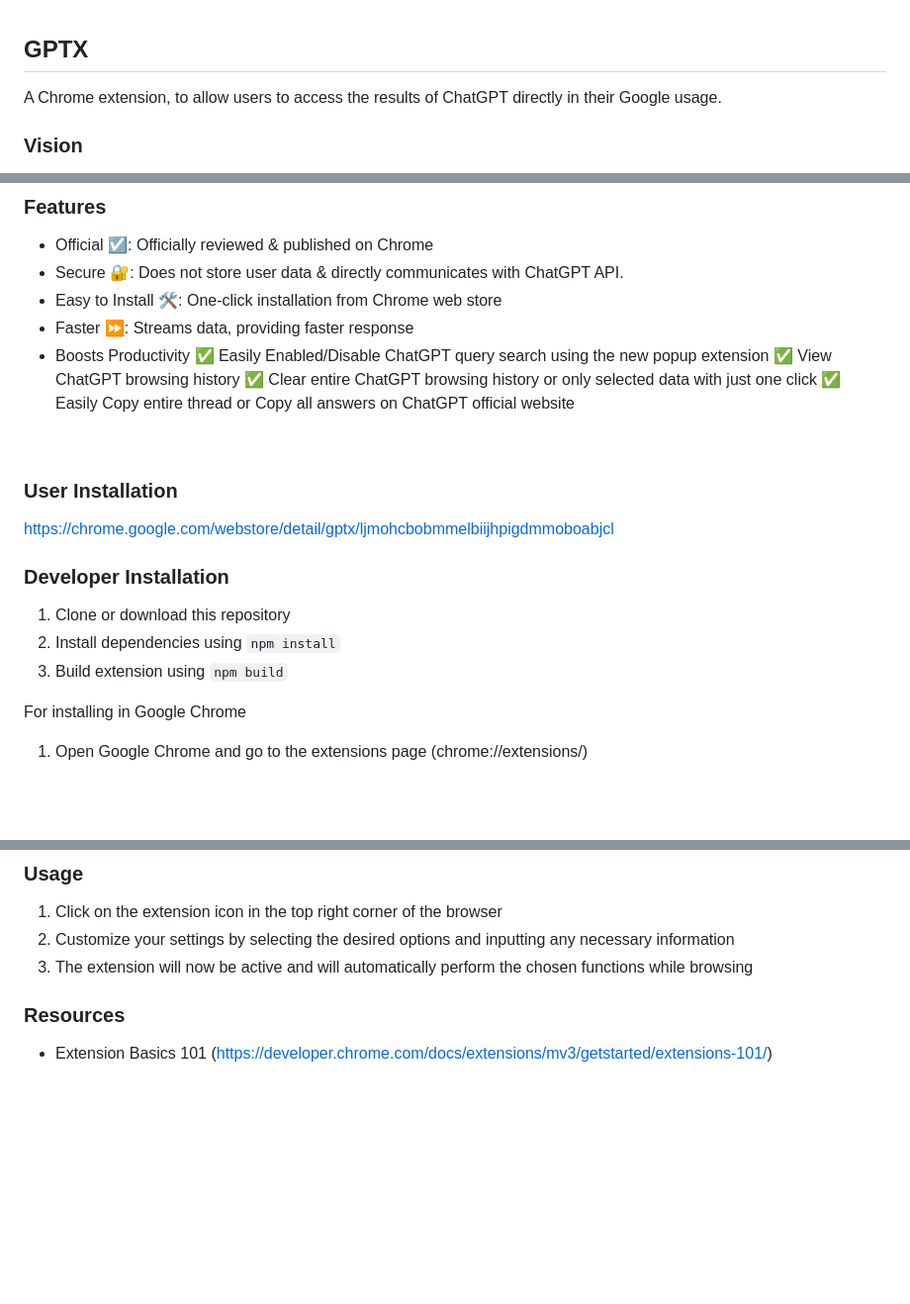
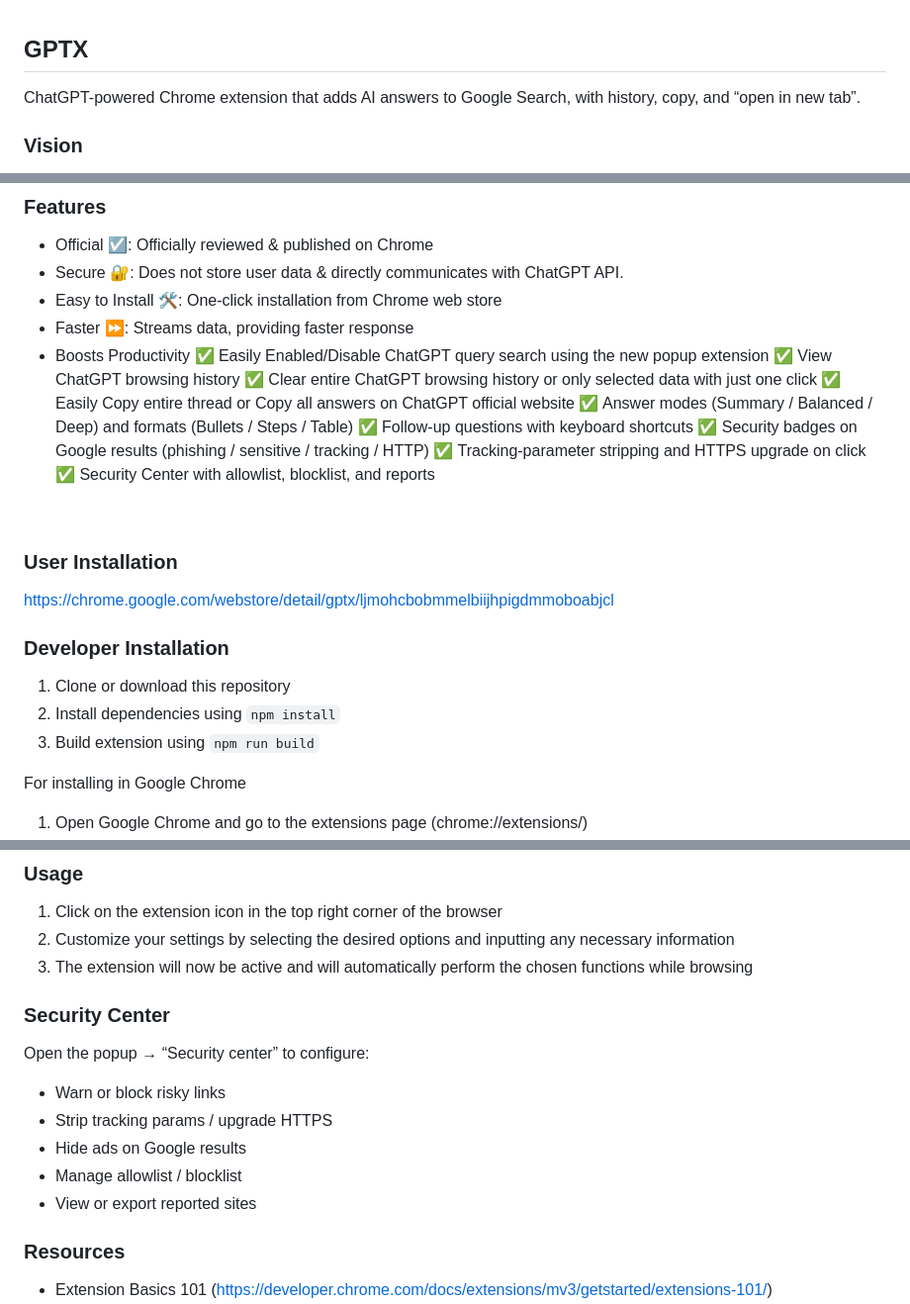
Before and after one commit to sarveshkapre/gptx, a Markdown page: README.md, 3 parts joined by grey strips. Shown at 99% size. Rendered like a GitHub page; blank space fills up the shorter version.

Commit message:
Update README with security features

```diff
--- a/README.md
+++ b/README.md
@@ -1,6 +1,6 @@
 ## GPTX
 
-A Chrome extension, to allow users to access the results of ChatGPT directly in their Google usage.
+ChatGPT-powered Chrome extension that adds AI answers to Google Search, with history, copy, and “open in new tab”.
 <br>
 
 ### Vision
@@ -38,6 +38,11 @@ To leverage the power of the ChatGPT language model to provide users with a more
     ✅ View ChatGPT browsing history
     ✅ Clear entire ChatGPT browsing history or only selected data with just one click
     ✅ Easily Copy entire thread or Copy all answers on ChatGPT official website
+    ✅ Answer modes (Summary / Balanced / Deep) and formats (Bullets / Steps / Table)
+    ✅ Follow-up questions with keyboard shortcuts
+    ✅ Security badges on Google results (phishing / sensitive / tracking / HTTP)
+    ✅ Tracking-parameter stripping and HTTPS upgrade on click
+    ✅ Security Center with allowlist, blocklist, and reports
 <br>
 
 ### User Installation
@@ -49,7 +54,7 @@ https://chrome.google.com/webstore/detail/gptx/ljmohcbobmmelbiijhpigdmmoboabjcl
 
 1. Clone or download this repository
 2. Install dependencies using `npm install`
-3. Build extension using `npm build`
+3. Build extension using `npm run build`
 
 For installing in Google Chrome
 
@@ -64,6 +69,15 @@ For installing in Google Chrome
 1. Click on the extension icon in the top right corner of the browser
 2. Customize your settings by selecting the desired options and inputting any necessary information
 3. The extension will now be active and will automatically perform the chosen functions while browsing
+
+### Security Center
+
+Open the popup → “Security center” to configure:
+- Warn or block risky links
+- Strip tracking params / upgrade HTTPS
+- Hide ads on Google results
+- Manage allowlist / blocklist
+- View or export reported sites
 
 ### Resources
 
```
